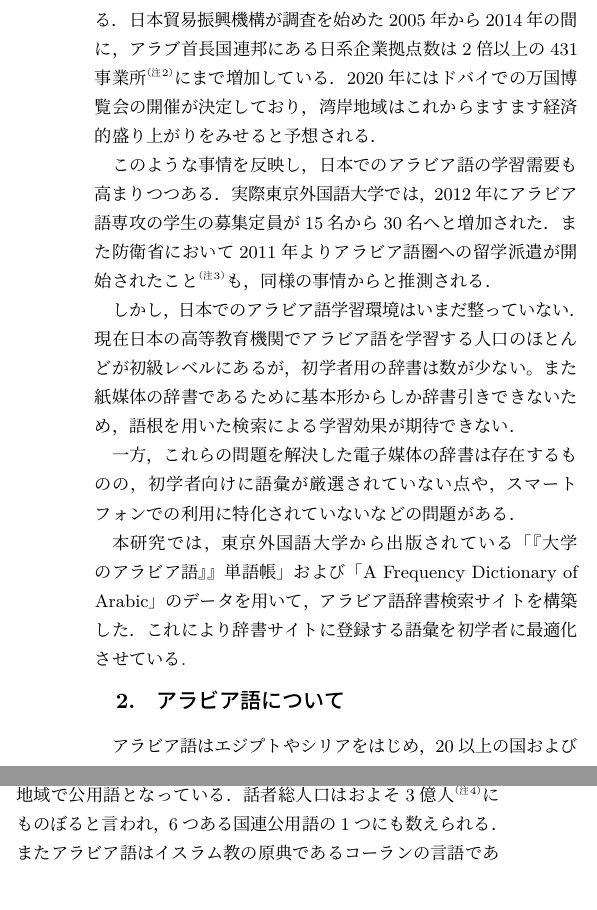
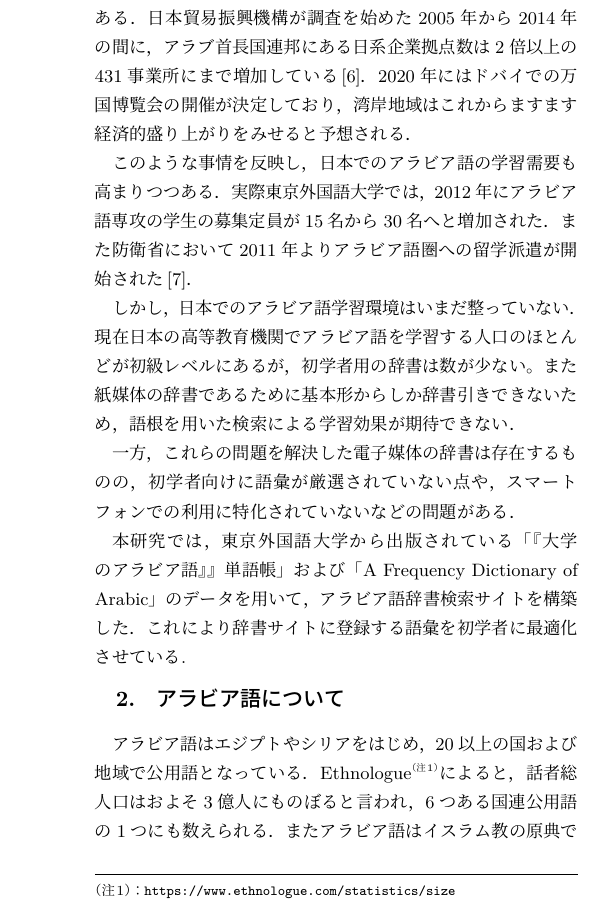
Before and after one commit to kainoue/draft, a LaTeX document (tecrep.tex): two parts of the columns of page 2 of 4 before the commit and part of one column of page 2 of 4 after it, the two joined at a grey line, cut so that both start at the same text. Compiled offline with pLaTeX and dvipdfmx.

Commit message:
Fix citation

```diff
--- a/tecrep.tex
+++ b/tecrep.tex
@@ -82,14 +82,14 @@ p\LaTeXe\ class file, typesetting
 一方で，近年日本においてもアラブ世界に対しては多大なる社会的関心が寄せられてきた．
 2001年の「9.11」，2003年からの「イラク戦争」，2010年からは「アラブの春」，翌年には「シリア内戦」の勃発，また「イスラム国」によるテロの脅威は現在も続いており，2014年にはシリアのアレッポで日本人2名が拘束されるという事件があったことも記憶に新しい．
 またアラブ世界との経済的結びつきも無視するとはできない．
-原油のほとんどを輸入に頼っている日本だが，その輸入先第1位がサウジアラビア，第2位がアラブ首長国連邦，両国からの輸入量を合わせると実に全体の約6割\footnote{帝国書院 \url{https://www.teikokushoin.co.jp/statistics/map/index16.html}}を占めることとなる．
+原油のほとんどを輸入に頼っている日本だが，その輸入先第1位がサウジアラビア，第2位がアラブ首長国連邦，両国からの輸入量を合わせると実に全体の約6割を占めることとなる\cite{teikoku}．
 また日本企業の湾岸地域への進出も盛んである．
-日本貿易振興機構が調査を始めた2005年から2014年の間に，アラブ首長国連邦にある日系企業拠点数は2倍以上の431事業所\footnote{JETRO \url{https://www.jetro.go.jp/ext_images/_Reports/02/8a510d662cfc29f9/6_jpcompany. pdf}}にまで増加している．
+日本貿易振興機構が調査を始めた2005年から2014年の間に，アラブ首長国連邦にある日系企業拠点数は2倍以上の431事業所にまで増加している\cite{jetro}．
 2020年にはドバイでの万国博覧会の開催が決定しており，湾岸地域はこれからますます経済的盛り上がりをみせると予想される．
 
 このような事情を反映し，日本でのアラビア語の学習需要も高まりつつある．
 実際東京外国語大学では，2012年にアラビア語専攻の学生の募集定員が15名から30名へと増加された．
-また防衛省において2011年よりアラビア語圏への留学派遣が開始されたこと\footnote{日本経済新聞 \url{https://www.nikkei.com/article/DGXNZO22129830T20C11A1PE8000/}}も，同様の事情からと推測される．
+また防衛省において2011年よりアラビア語圏への留学派遣が開始された\cite{nikkei}．
 
 しかし，日本でのアラビア語学習環境はいまだ整っていない．
 現在日本の高等教育機関でアラビア語を学習する人口のほとんどが初級レベルにあるが，初学者用の辞書は数が少ない。また紙媒体の辞書であるために基本形からしか辞書引きできないため，語根を用いた検索による学習効果が期待できない．
@@ -100,7 +100,7 @@ p\LaTeXe\ class file, typesetting
 これにより辞書サイトに登録する語彙を初学者に最適化させている.
 \section{アラビア語について}
 アラビア語はエジプトやシリアをはじめ，20以上の国および地域で公用語となっている．
-話者総人口はおよそ3億人\footnote{Ethnologue　\url{https://www.ethnologue.com/statistics/size}}にものぼると言われ，6つある国連公用語の1つにも数えられる．
+Ethnologue\footnote{\url{https://www.ethnologue.com/statistics/size}}によると，話者総人口はおよそ3億人にものぼると言われ，6つある国連公用語の1つにも数えられる．
 またアラビア語はイスラム教の原典であるコーランの言語であり，全世界およそ16億人のイスラム教徒が存在することを考慮に入れると，実に世界人口の5人に1人がアラビア語と関わりを持っていることとなる．
 
 またアラビア語はコーランや古典文学を基盤とし，現在では新聞やニュースなどで用いられる正則アラビア語（フスハー）と，各地域で日常会話において用いられる口語アラビア語（アンミーヤ）に大別される．
```
Also changed, not shown: tecrep.tex (6 more changed lines).
